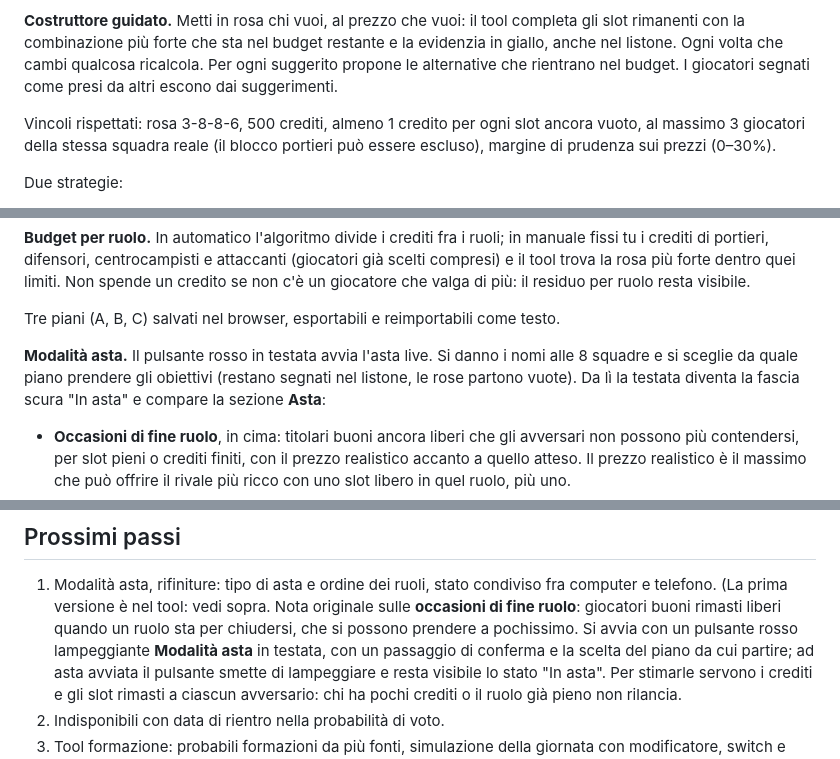
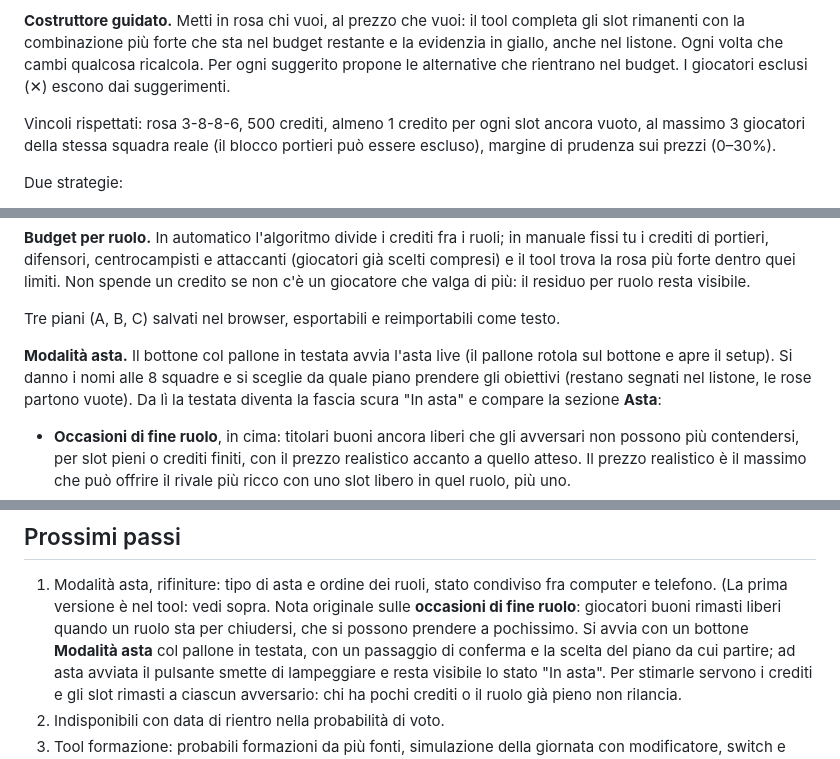
Before and after one commit to Pimpi7/FantaOracle, a Markdown page: specifiche.md, 3 parts joined by grey strips. Rendered like a GitHub page.

```diff
--- a/specifiche.md
+++ b/specifiche.md
@@ -39,7 +39,7 @@ cosa nasce il punteggio, fantavoti di questa stagione, storico delle ultime tre.
 completa gli slot rimanenti con la combinazione più forte che sta nel budget
 restante e la evidenzia in giallo, anche nel listone. Ogni volta che cambi
 qualcosa ricalcola. Per ogni suggerito propone le alternative che rientrano nel
-budget. I giocatori segnati come presi da altri escono dai suggerimenti.
+budget. I giocatori esclusi (✕) escono dai suggerimenti.
 
 Vincoli rispettati: rosa 3-8-8-6, 500 crediti, almeno 1 credito per ogni slot
 ancora vuoto, al massimo 3 giocatori della stessa squadra reale (il blocco
@@ -61,7 +61,7 @@ residuo per ruolo resta visibile.
 
 Tre piani (A, B, C) salvati nel browser, esportabili e reimportabili come testo.
 
-**Modalità asta.** Il pulsante rosso in testata avvia l'asta live. Si danno i nomi
+**Modalità asta.** Il bottone col pallone in testata avvia l'asta live (il pallone rotola sul bottone e apre il setup). Si danno i nomi
 alle 8 squadre e si sceglie da quale piano prendere gli obiettivi (restano segnati
 nel listone, le rose partono vuote). Da lì la testata diventa la fascia scura
 "In asta" e compare la sezione **Asta**:
@@ -356,7 +356,7 @@ funzioni a gradini la media non basta).
    fra computer e telefono. (La prima versione è nel tool: vedi sopra. Nota
    originale sulle **occasioni di fine ruolo**: giocatori buoni rimasti liberi quando un ruolo
    sta per chiudersi, che si possono prendere a pochissimo. Si avvia con un
-   pulsante rosso lampeggiante **Modalità asta** in testata, con un passaggio di
+   bottone **Modalità asta** col pallone in testata, con un passaggio di
    conferma e la scelta del piano da cui partire; ad asta avviata il pulsante
    smette di lampeggiare e resta visibile lo stato "In asta". Per stimarle servono
    i crediti e gli slot rimasti a ciascun avversario: chi ha pochi crediti o il
```
Also changed, not shown: README.md (+3 -3 lines).
